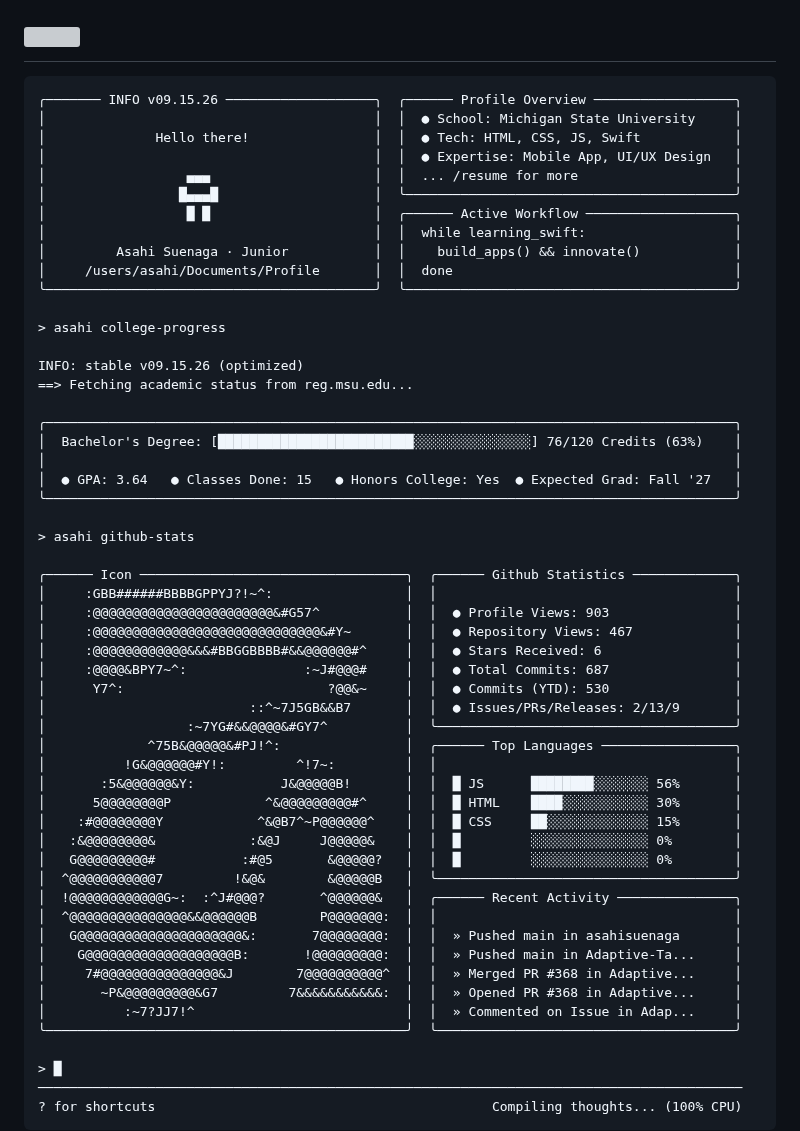
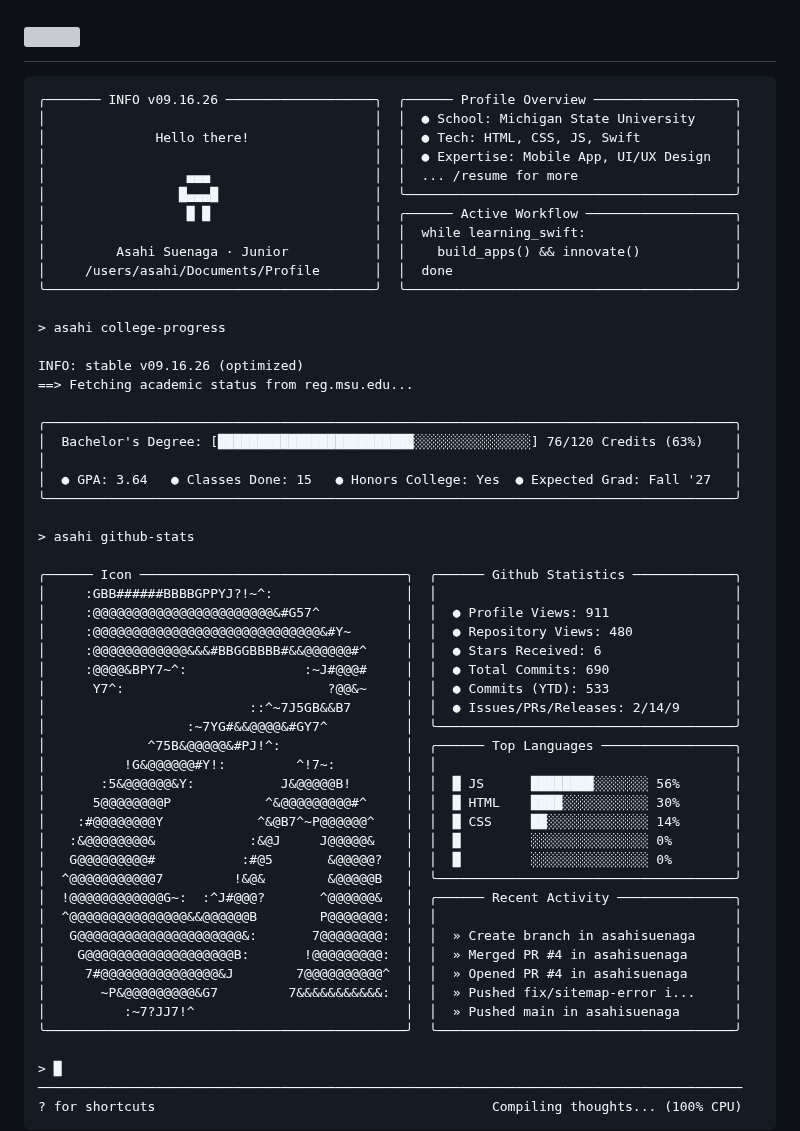
Before and after one commit to asahisuenaga/asahisuenaga, a Markdown page: README.md, the part around the change. Drawn GitHub-style; grey boxes are pictures that could not be loaded.

Commit message:
docs: auto-update terminal profile metrics (09.16.26) [skip ci]

````diff
--- a/README.md
+++ b/README.md
@@ -6,7 +6,7 @@
 </h1>
 
 ```text
-╭─────── INFO v09.15.26 ───────────────────╮  ╭────── Profile Overview ──────────────────╮
+╭─────── INFO v09.16.26 ───────────────────╮  ╭────── Profile Overview ──────────────────╮
 │                                          │  │  ● School: Michigan State University     │
 │              Hello there!                │  │  ● Tech: HTML, CSS, JS, Swift            │
 │                                          │  │  ● Expertise: Mobile App, UI/UX Design   │
@@ -20,7 +20,7 @@
 
 > asahi college-progress
 
-INFO: stable v09.15.26 (optimized)
+INFO: stable v09.16.26 (optimized)
 ==> Fetching academic status from reg.msu.edu...
 
 ╭────────────────────────────────────────────────────────────────────────────────────────╮
@@ -33,28 +33,28 @@ INFO: stable v09.15.26 (optimized)
 
 ╭────── Icon ──────────────────────────────────╮  ╭────── Github Statistics ─────────────╮
 │     :GBB######BBBBGPPYJ?!~^:                 │  │                                      │
-│     :@@@@@@@@@@@@@@@@@@@@@@@&#G57^           │  │  ● Profile Views: 903                │
-│     :@@@@@@@@@@@@@@@@@@@@@@@@@@@@@&#Y~       │  │  ● Repository Views: 467             │
+│     :@@@@@@@@@@@@@@@@@@@@@@@&#G57^           │  │  ● Profile Views: 911                │
+│     :@@@@@@@@@@@@@@@@@@@@@@@@@@@@@&#Y~       │  │  ● Repository Views: 480             │
 │     :@@@@@@@@@@@@&&&#BBGGBBBB#&&@@@@@@#^     │  │  ● Stars Received: 6                 │
-│     :@@@@&BPY7~^:               :~J#@@@#     │  │  ● Total Commits: 687                │
-│      Y7^:                          ?@@&~     │  │  ● Commits (YTD): 530                │
-│                          ::^~7J5GB&&B7       │  │  ● Issues/PRs/Releases: 2/13/9       │
+│     :@@@@&BPY7~^:               :~J#@@@#     │  │  ● Total Commits: 690                │
+│      Y7^:                          ?@@&~     │  │  ● Commits (YTD): 533                │
+│                          ::^~7J5GB&&B7       │  │  ● Issues/PRs/Releases: 2/14/9       │
 │                  :~7YG#&&@@@@&#GY7^          │  ╰──────────────────────────────────────╯
 │             ^75B&@@@@@&#PJ!^:                │  ╭────── Top Languages ─────────────────╮
 │          !G&@@@@@@#Y!:         ^!7~:         │  │                                      │
 │       :5&@@@@@@&Y:           J&@@@@@B!       │  │  █ JS      ████████░░░░░░░ 56%       │
 │      5@@@@@@@@P            ^&@@@@@@@@@#^     │  │  █ HTML    ████░░░░░░░░░░░ 30%       │
-│    :#@@@@@@@@Y            ^&@B7^~P@@@@@@^    │  │  █ CSS     ██░░░░░░░░░░░░░ 15%       │
+│    :#@@@@@@@@Y            ^&@B7^~P@@@@@@^    │  │  █ CSS     ██░░░░░░░░░░░░░ 14%       │
 │   :&@@@@@@@@&            :&@J     J@@@@@&    │  │  █         ░░░░░░░░░░░░░░░ 0%        │
 │   G@@@@@@@@@#           :#@5       &@@@@@?   │  │  █         ░░░░░░░░░░░░░░░ 0%        │
 │  ^@@@@@@@@@@@7         !&@&        &@@@@@B   │  ╰──────────────────────────────────────╯
 │  !@@@@@@@@@@@@G~:  :^J#@@@?       ^@@@@@@&   │  ╭────── Recent Activity ───────────────╮
 │  ^@@@@@@@@@@@@@@@&&@@@@@@B        P@@@@@@@:  │  │                                      │
-│   G@@@@@@@@@@@@@@@@@@@@@&:       7@@@@@@@@:  │  │  » Pushed main in asahisuenaga       │
-│    G@@@@@@@@@@@@@@@@@@@B:       !@@@@@@@@@:  │  │  » Pushed main in Adaptive-Ta...     │
-│     7#@@@@@@@@@@@@@@@&J        7@@@@@@@@@@^  │  │  » Merged PR #368 in Adaptive...     │
-│       ~P&@@@@@@@@@&G7         7&&&&&&&&&&&:  │  │  » Opened PR #368 in Adaptive...     │
-│          :~7?JJ7!^                           │  │  » Commented on Issue in Adap...     │
+│   G@@@@@@@@@@@@@@@@@@@@@&:       7@@@@@@@@:  │  │  » Create branch in asahisuenaga     │
+│    G@@@@@@@@@@@@@@@@@@@B:       !@@@@@@@@@:  │  │  » Merged PR #4 in asahisuenaga      │
+│     7#@@@@@@@@@@@@@@@&J        7@@@@@@@@@@^  │  │  » Opened PR #4 in asahisuenaga      │
+│       ~P&@@@@@@@@@&G7         7&&&&&&&&&&&:  │  │  » Pushed fix/sitemap-error i...     │
+│          :~7?JJ7!^                           │  │  » Pushed main in asahisuenaga       │
 ╰──────────────────────────────────────────────╯  ╰──────────────────────────────────────╯
 
 > █
````
